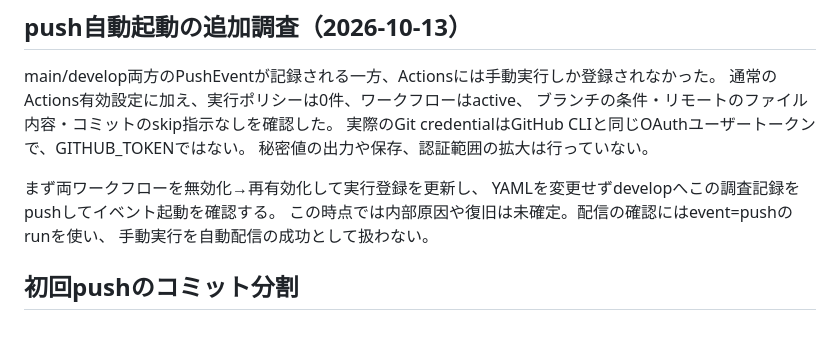
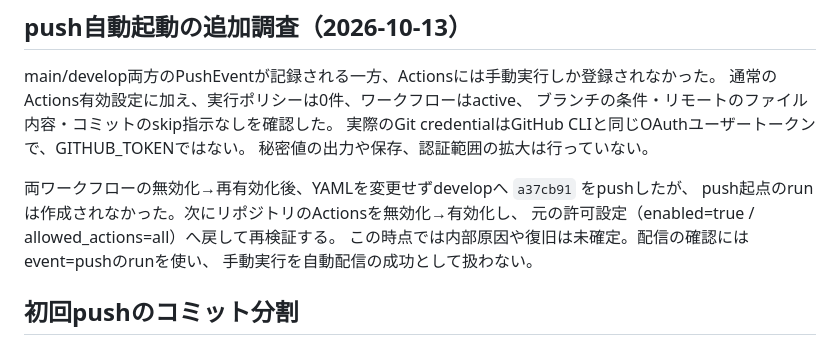
Before and after one commit to yakitama5/mars-terraforming, a Markdown page: docs/github-pages.md, the part around the change. Rendered like a GitHub page.

Commit message:
📚doc: Actions登録の切り分け結果を追記

```diff
--- a/docs/github-pages.md
+++ b/docs/github-pages.md
@@ -166,8 +166,9 @@ main/develop両方のPushEventが記録される一方、Actionsには手動実
 実際のGit credentialはGitHub CLIと同じOAuthユーザートークンで、GITHUB_TOKENではない。
 秘密値の出力や保存、認証範囲の拡大は行っていない。
 
-まず両ワークフローを無効化→再有効化して実行登録を更新し、
-YAMLを変更せずdevelopへこの調査記録をpushしてイベント起動を確認する。
+両ワークフローの無効化→再有効化後、YAMLを変更せずdevelopへ `a37cb91` をpushしたが、
+push起点のrunは作成されなかった。次にリポジトリのActionsを無効化→有効化し、
+元の許可設定（enabled=true / allowed_actions=all）へ戻して再検証する。
 この時点では内部原因や復旧は未確定。配信の確認にはevent=pushのrunを使い、
 手動実行を自動配信の成功として扱わない。
 
```
